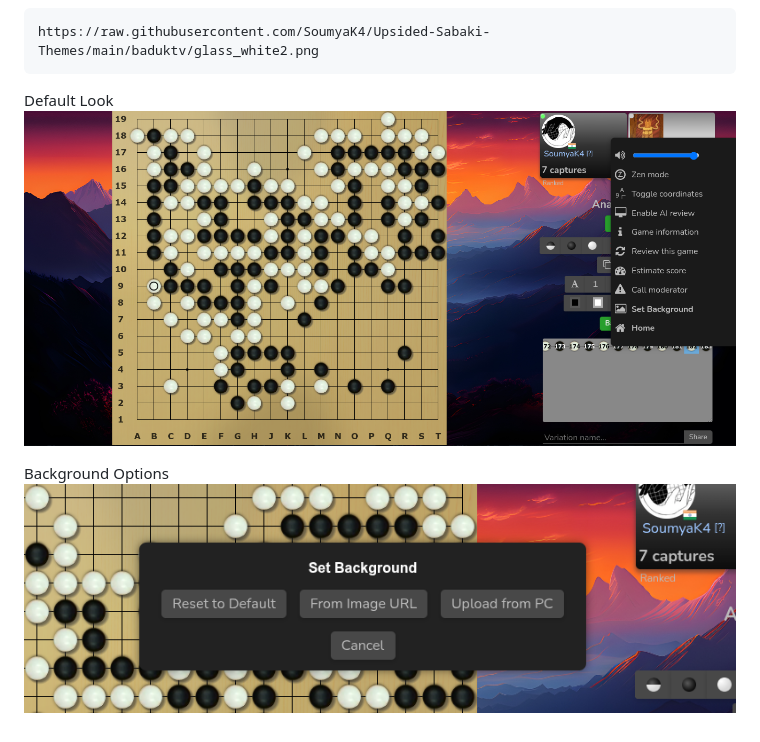
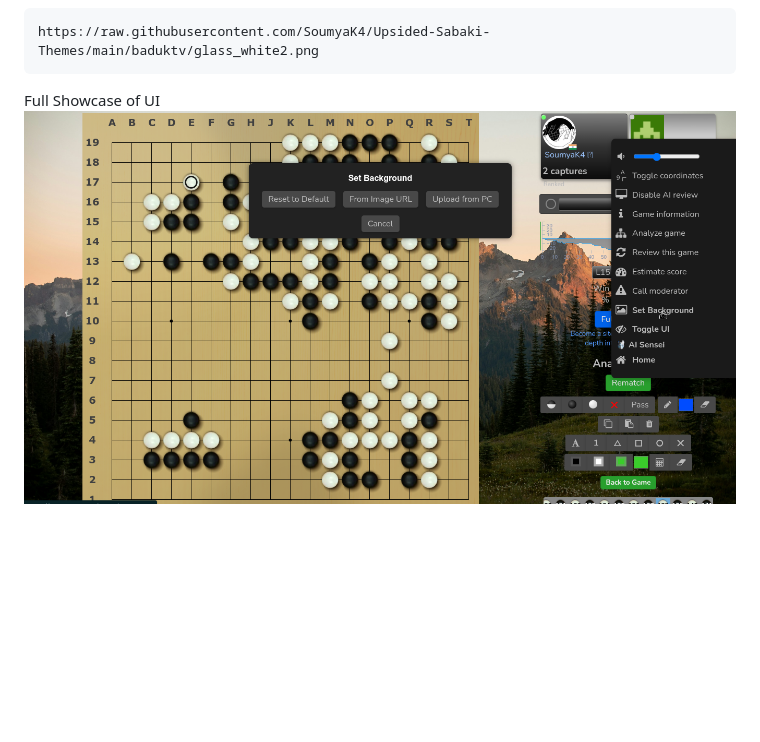
Before and after one commit to SoumyaK4/OGS-Tampermonkey, a Markdown page: README.md, the part around the change. GitHub-like rendering; pictures changed too: bgMenu.png (deleted), demo.png (deleted), fullView.png (added); blank space fills up the shorter version.

Commit message:
v2.7 - media showcase

````diff
--- a/README.md
+++ b/README.md
@@ -32,8 +32,5 @@ White Stone -
 https://raw.githubusercontent.com/SoumyaK4/Upsided-Sabaki-Themes/main/baduktv/glass_white2.png
 ```
 
-Default Look
-![](/demo.png)
-
-Background Options
-![](/bgMenu.png)
+Full Showcase of UI
+![](/fullView.png)
````
